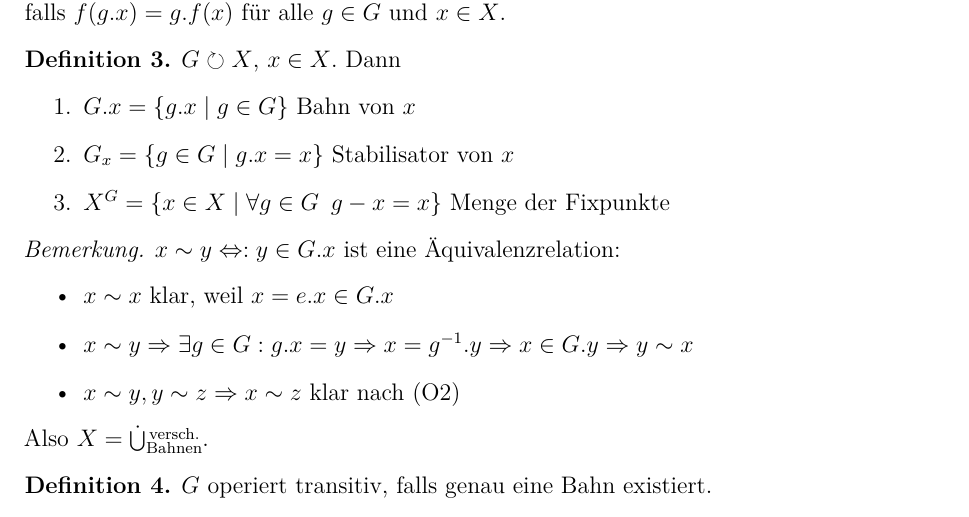
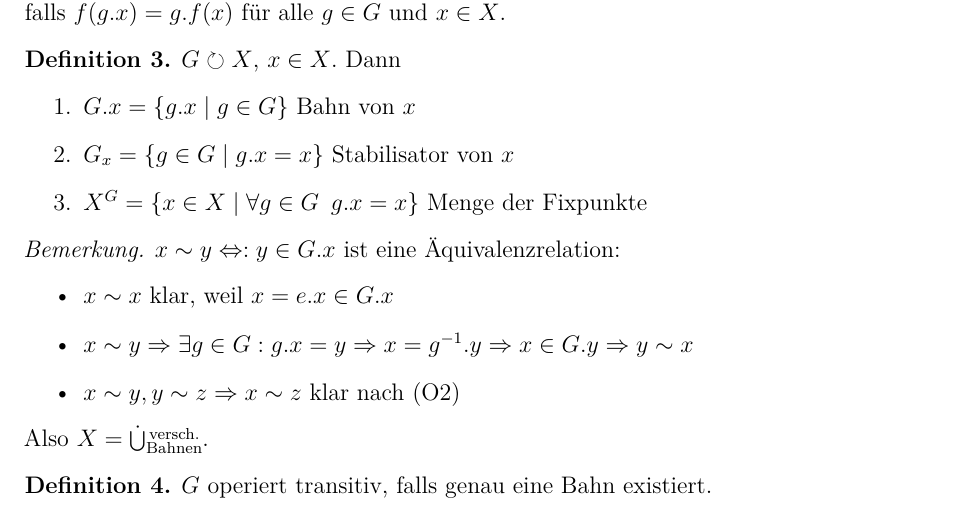
Before and after one commit to lkempf/AlgebraStroppel, a LaTeX document (einfalg.tex): part of page 17 of 26, cut so that both start at the same text. Compiled offline with pdfLaTeX.

Commit message:
minor fixes

```diff
--- a/einfalg.tex
+++ b/einfalg.tex
@@ -770,7 +770,7 @@ Betrachte zu einer Gruppe die abgeleitete Reihe:
 	$G\operates X$, $x\in X$. Dann\begin{enumerate}
 		\item $G.x = \{g.x\mid g\in G\}$ Bahn von $x$
 		\item $G_x = \{g\in G\mid g.x = x\}$ Stabilisator von $x$
-		\item $X^G = \{x\in X\mid \forall g\in G\enspace g-x = x\}$ Menge der Fixpunkte
+		\item $X^G = \{x\in X\mid \forall g\in G\enspace g.x = x\}$ Menge der Fixpunkte
 	\end{enumerate}
 \end{defi}
 
```
Also changed, not shown: einfalg.pdf.
